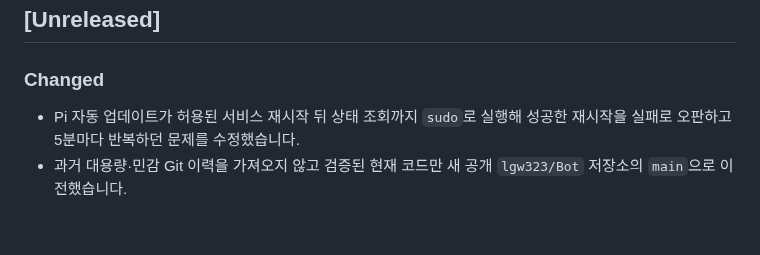
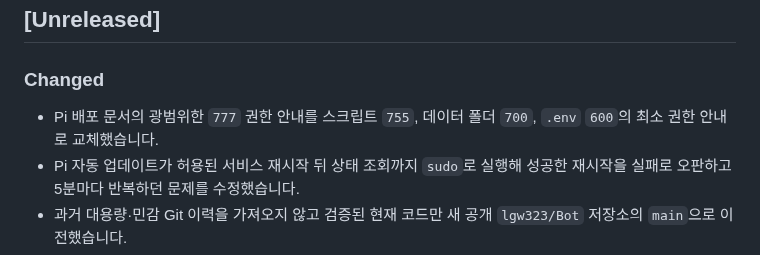
Before and after one commit to lgw323/Bot, a Markdown page: CHANGELOG.md, the part around the change. Drawn GitHub-style; blank space fills up the shorter version.

```diff
--- a/CHANGELOG.md
+++ b/CHANGELOG.md
@@ -10,6 +10,8 @@
 ## [Unreleased]
 
 ### Changed
+- Pi 배포 문서의 광범위한 `777` 권한 안내를 스크립트 `755`, 데이터 폴더
+  `700`, `.env` `600`의 최소 권한 안내로 교체했습니다.
 - Pi 자동 업데이트가 허용된 서비스 재시작 뒤 상태 조회까지 `sudo`로 실행해
   성공한 재시작을 실패로 오판하고 5분마다 반복하던 문제를 수정했습니다.
 - 과거 대용량·민감 Git 이력을 가져오지 않고 검증된 현재 코드만 새 공개
```
Also changed, not shown: docs/deployment-guide.md (+12 -3 lines).
